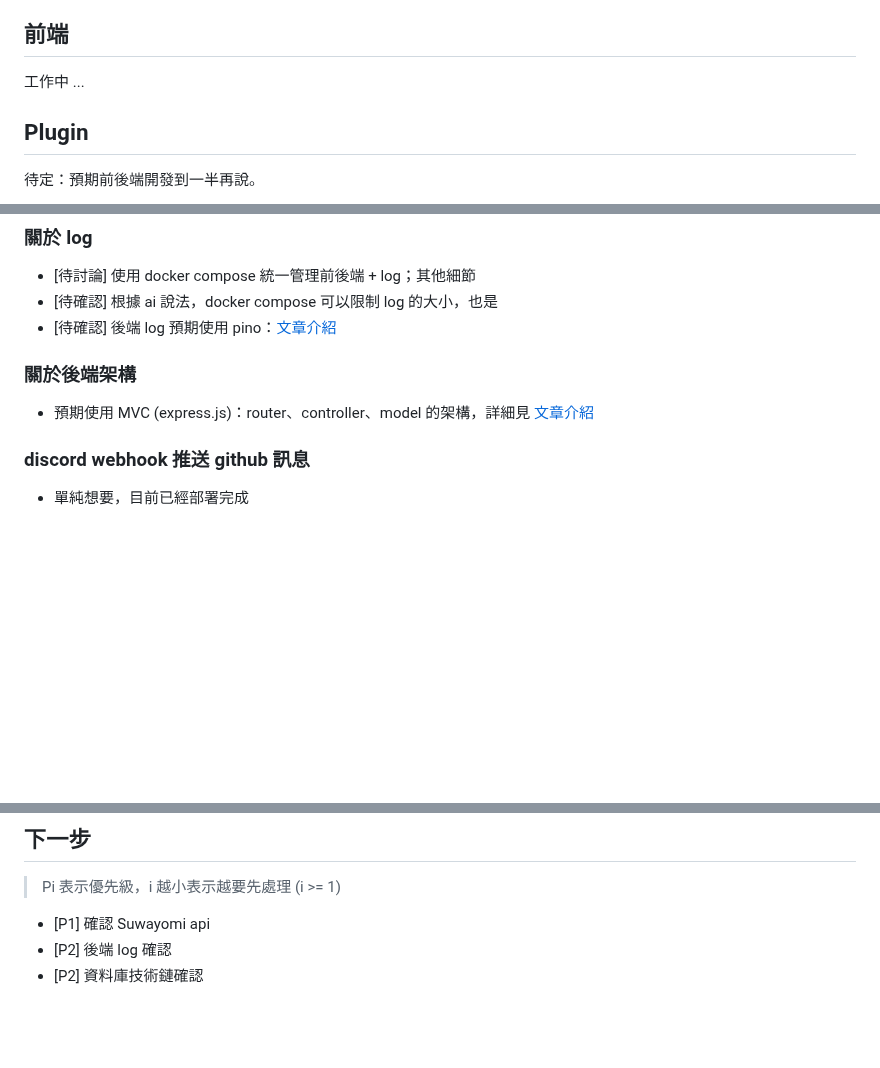
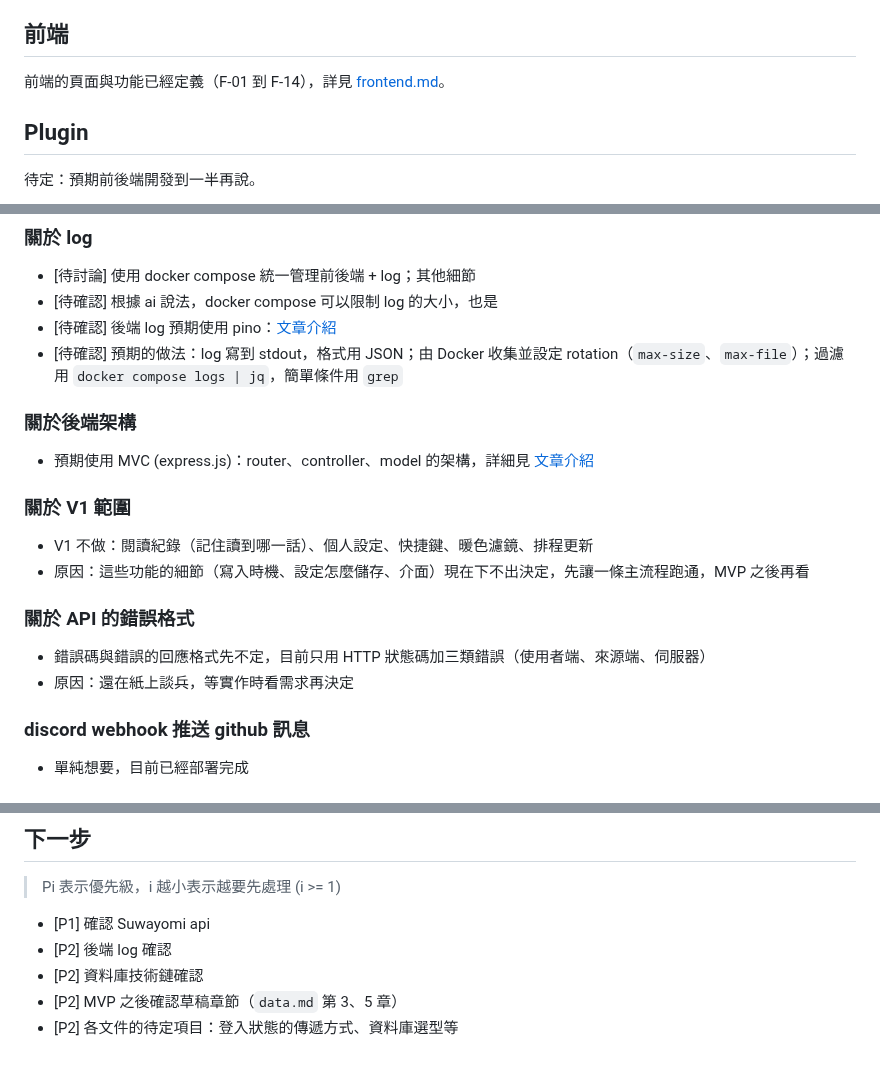
Before and after one commit to Bongo044152/comic_reader, a Markdown page: docs/devlog/2026-10-06.md, 3 parts joined by grey strips. GitHub-like rendering; blank space fills up the shorter version.

```diff
--- a/docs/devlog/2026-10-06.md
+++ b/docs/devlog/2026-10-06.md
@@ -9,7 +9,7 @@
 
 ## 前端
 
-工作中 ...
+前端的頁面與功能已經定義（F-01 到 F-14），詳見 [frontend.md](/docs/requirement/frontend.md)。
 
 ## Plugin
 
@@ -24,10 +24,21 @@
 - [待討論] 使用 docker compose 統一管理前後端 + log；其他細節
 - [待確認] 根據 ai 說法，docker compose 可以限制 log 的大小，也是
 - [待確認] 後端 log 預期使用 pino：[文章介紹](https://ithelp.ithome.com.tw/articles/10392321)
+- [待確認] 預期的做法：log 寫到 stdout，格式用 JSON；由 Docker 收集並設定 rotation（`max-size`、`max-file`）；過濾用 `docker compose logs | jq`，簡單條件用 `grep`
 
 ### 關於後端架構
 
 - 預期使用 MVC (express.js)：router、controller、model 的架構，詳細見 [文章介紹](https://www.linkedin.com/posts/yashagarwal1611_expressjs-nodejs-mvc-activity-7332012814670225408-nBZv)
+
+### 關於 V1 範圍
+
+- V1 不做：閱讀紀錄（記住讀到哪一話）、個人設定、快捷鍵、暖色濾鏡、排程更新
+- 原因：這些功能的細節（寫入時機、設定怎麼儲存、介面）現在下不出決定，先讓一條主流程跑通，MVP 之後再看
+
+### 關於 API 的錯誤格式
+
+- 錯誤碼與錯誤的回應格式先不定，目前只用 HTTP 狀態碼加三類錯誤（使用者端、來源端、伺服器）
+- 原因：還在紙上談兵，等實作時看需求再決定
 
 ### discord webhook 推送 github 訊息
 
@@ -45,3 +56,5 @@
 - [P1] 確認 Suwayomi api
 - [P2] 後端 log 確認
 - [P2] 資料庫技術鏈確認
+- [P2] MVP 之後確認草稿章節（`data.md` 第 3、5 章）
+- [P2] 各文件的待定項目：登入狀態的傳遞方式、資料庫選型等
```
Also changed, not shown: docs/devlog/2026-10-10.md (deleted, +0 -44 lines), docs/requirement/dev.md (+1 -43 lines), docs/imgs/arch.png (added).
